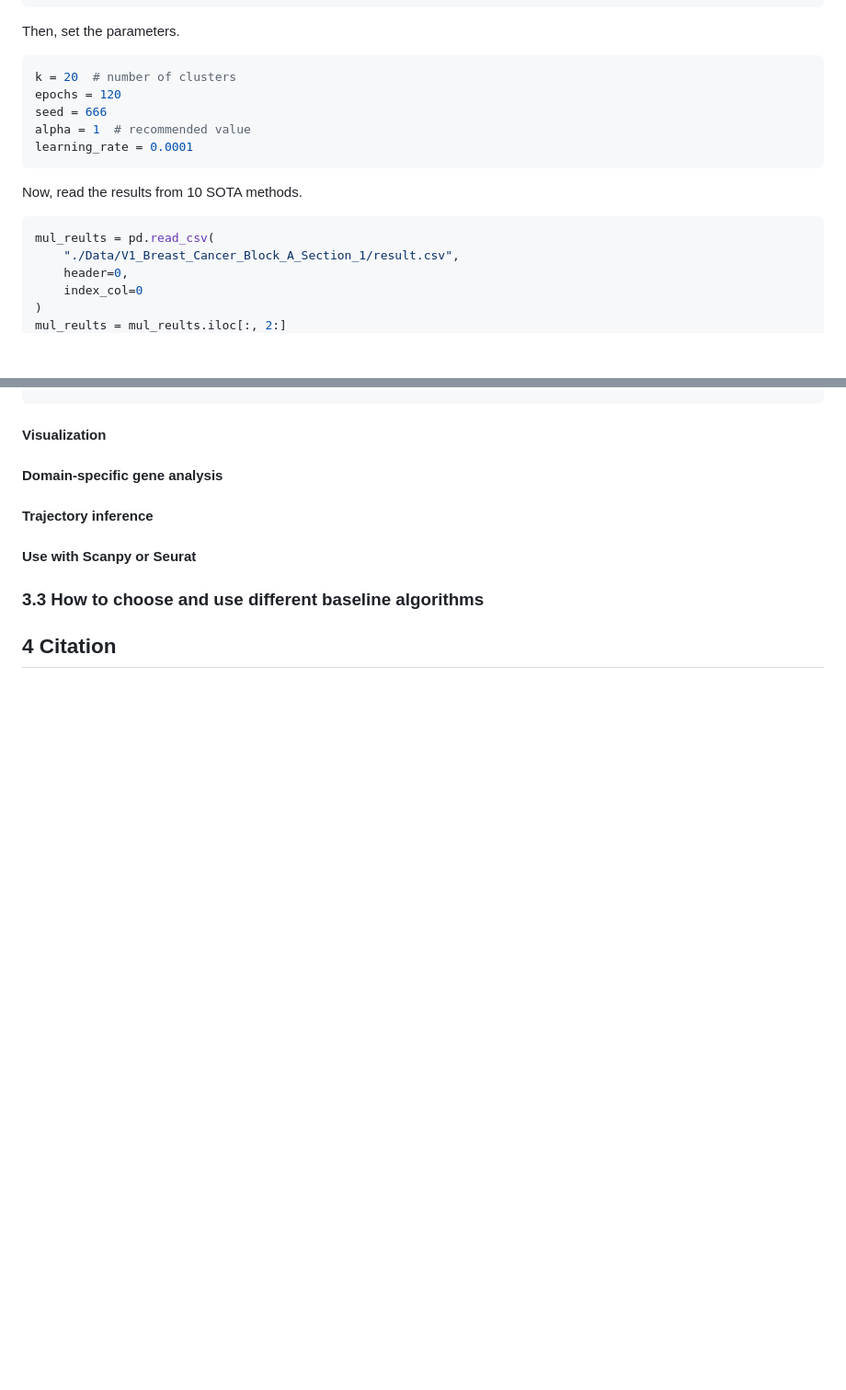
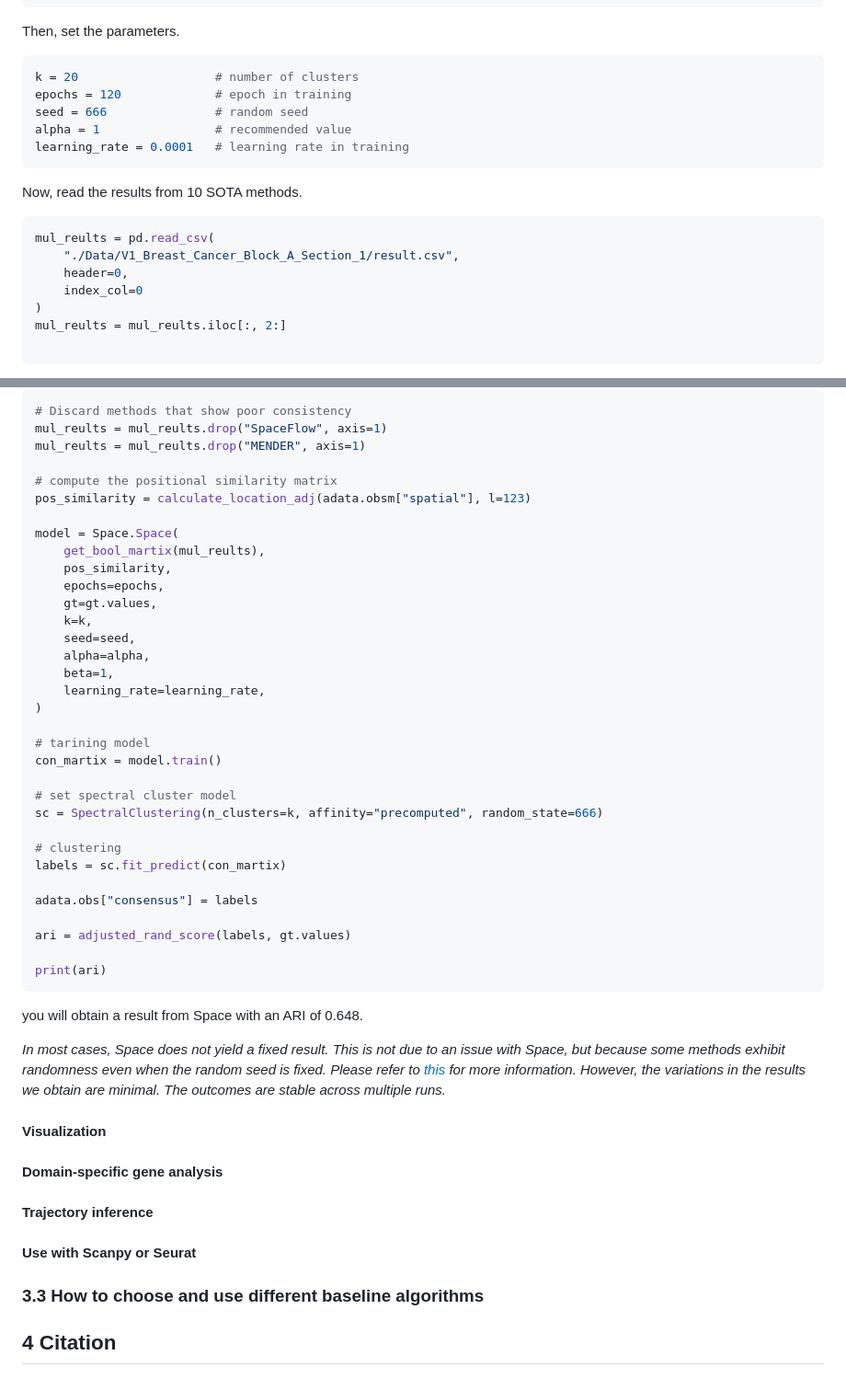
Before and after one commit to Honchkrow/Space, a Markdown page: README.md, 2 parts joined by grey strips. Shown at 92% size. GitHub-like rendering; blank space fills up the shorter version.

````diff
--- a/README.md
+++ b/README.md
@@ -177,11 +177,11 @@ gt = adata.obs["gt"]
 Then, set the parameters.
 
 ```python
-k = 20  # number of clusters
-epochs = 120
-seed = 666
-alpha = 1  # recommended value
-learning_rate = 0.0001
+k = 20                   # number of clusters
+epochs = 120             # epoch in training
+seed = 666               # random seed
+alpha = 1                # recommended value
+learning_rate = 0.0001   # learning rate in training
 ```
 
 Now, read the results from 10 SOTA methods.
@@ -193,4 +193,5 @@ mul_reults = pd.read_csv(
     index_col=0
 )
 mul_reults = mul_reults.iloc[:, 2:]
+
 ```
@@ -197,3 +218,43 @@ mul_reults = mul_reults.iloc[:, 2:]
+```python
+# Discard methods that show poor consistency
+mul_reults = mul_reults.drop("SpaceFlow", axis=1)
+mul_reults = mul_reults.drop("MENDER", axis=1)
+
+# compute the positional similarity matrix
+pos_similarity = calculate_location_adj(adata.obsm["spatial"], l=123)
+
+model = Space.Space(
+    get_bool_martix(mul_reults),
+    pos_similarity,
+    epochs=epochs,
+    gt=gt.values,
+    k=k,
+    seed=seed,
+    alpha=alpha,
+    beta=1,
+    learning_rate=learning_rate,
+)
+
+# tarining model
+con_martix = model.train()
+
+# set spectral cluster model
+sc = SpectralClustering(n_clusters=k, affinity="precomputed", random_state=666)
+
+# clustering
+labels = sc.fit_predict(con_martix)
+
+adata.obs["consensus"] = labels
+
+ari = adjusted_rand_score(labels, gt.values)
+
+print(ari)
+```
+
+you will obtain a result from Space with an ARI of 0.648.
+
+*<font color=red>In most cases, Space does not yield a fixed result. This is not due to an issue with Space, but because some methods exhibit randomness even when the random seed is fixed. Please refer to [this](https://github.com/QIFEIDKN/STAGATE/issues/10) for more information. However, the variations in the results we obtain are minimal. The outcomes are stable across multiple runs.</font>*
+
 
 #### Visualization
 
````
Also changed, not shown: other parts of README.md (+20 -0 lines).
